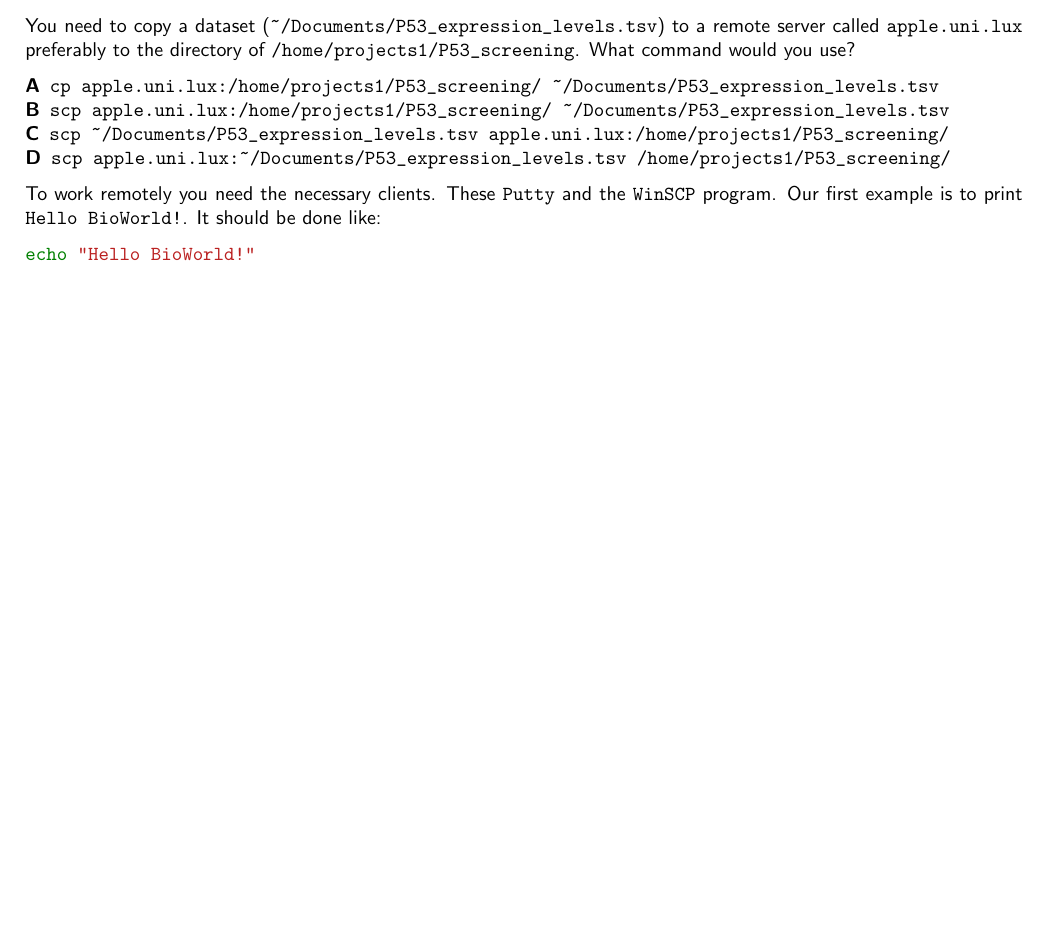
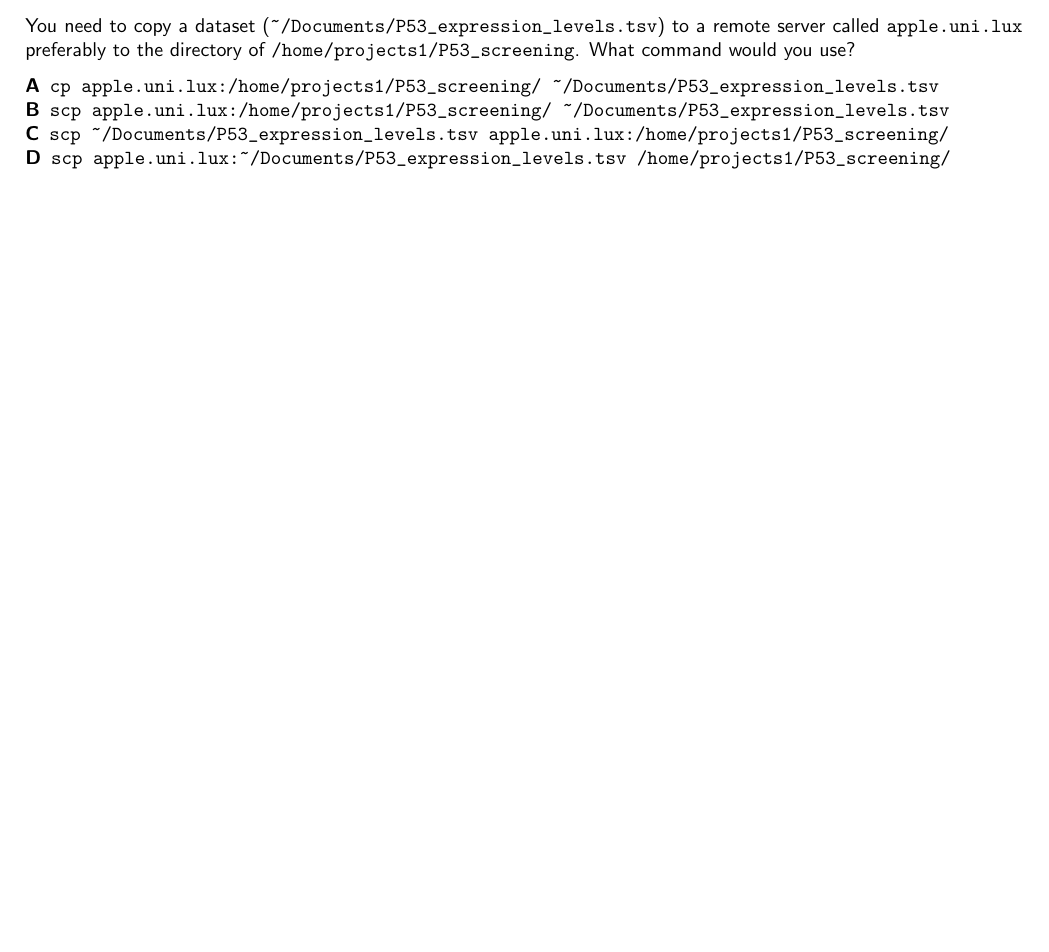
Before and after one commit to rolandkrause/isb101, a LaTeX problem sheet (Exam/exam_questions.tex): part of the page, cut so that both start at the same text, the shorter picture padded with empty space. The pictures show the PDF file Exam/exam_questions.pdf that the author committed with the source.

Commit message:
newer pdf and tex

```diff
--- a/Exam/exam_questions.tex
+++ b/Exam/exam_questions.tex
@@ -98,10 +98,4 @@ You need to copy a dataset (\verb+~/Documents/P53_expression_levels.tsv+) to a r
   \item[D] \verb+scp apple.uni.lux:~/Documents/P53_expression_levels.tsv /home/projects1/P53_screening/+
 \end{description}
 
-To work remotely you need the necessary clients. These \verb+Putty+ and the \verb+WinSCP+ program. Our first example is to print \verb+Hello BioWorld!+. It should be done like:
-
-\begin{minted}{sh}
-echo "Hello BioWorld!"
-\end{minted}
-
 \end{document}
```
Also changed, not shown: Exam/exam_questions.pdf.
